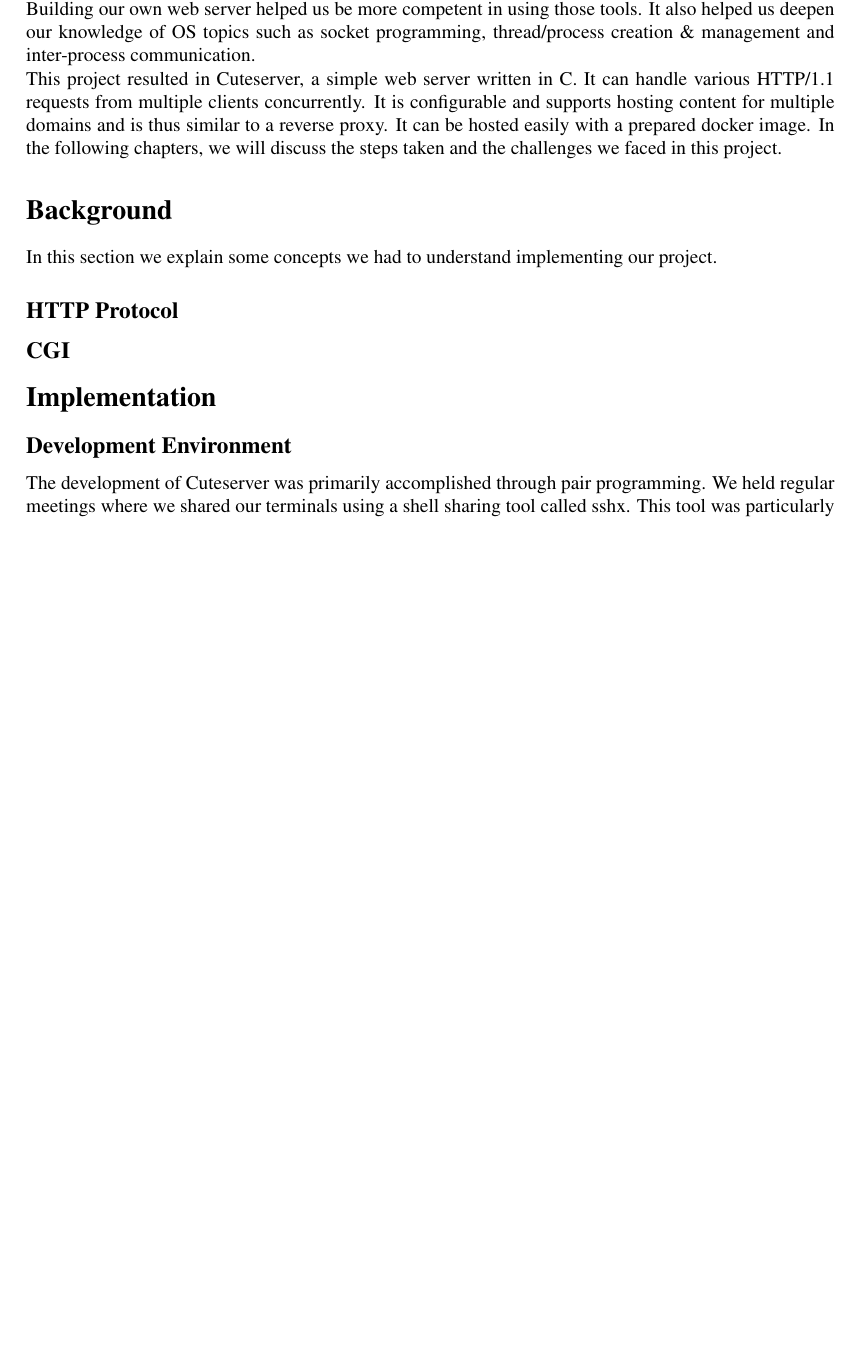
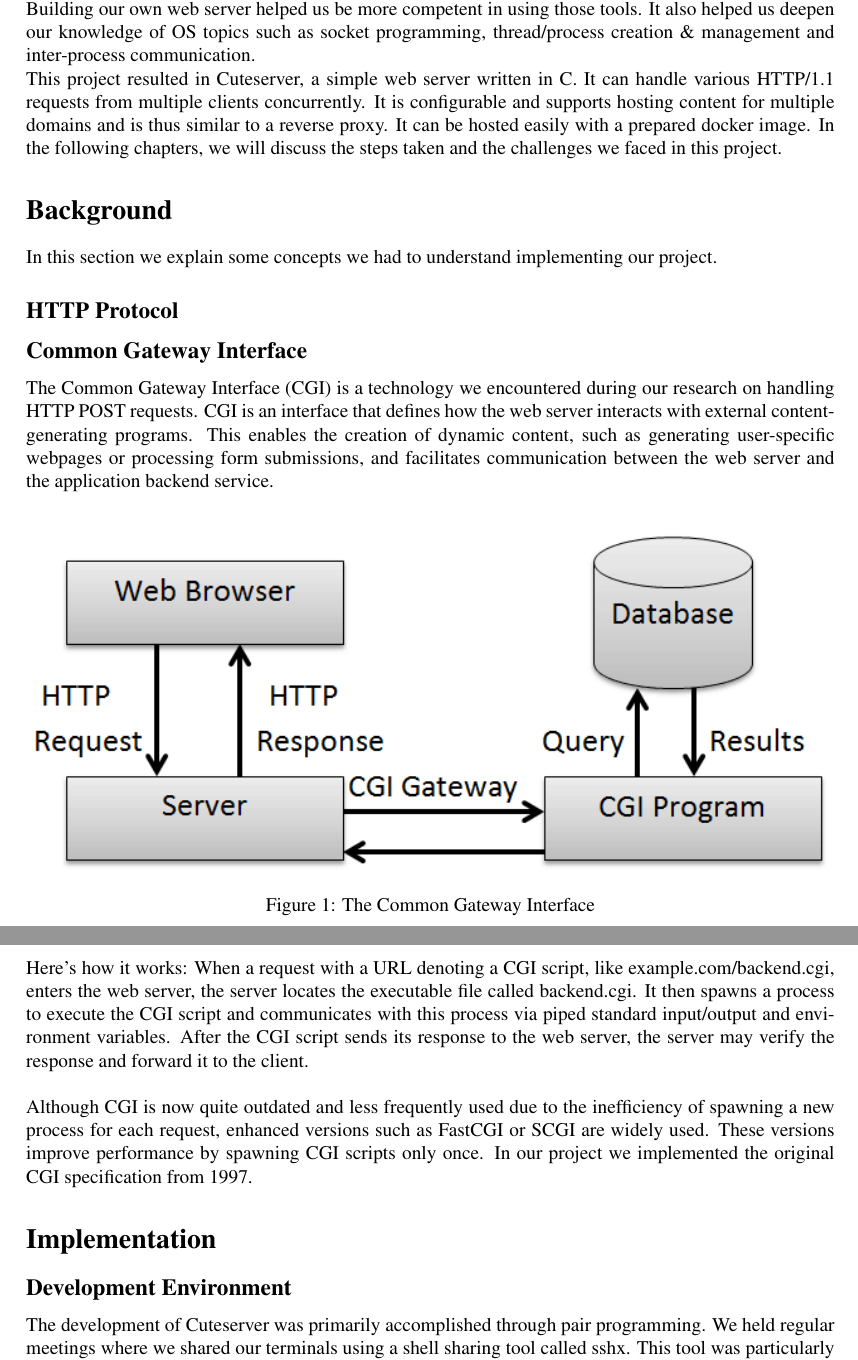
Before and after one commit to EphraimSiegfried/cuteserver, a LaTeX document (reports/final-report/main.tex, which reads reports/final-report/content/02_background.tex): part of page 1 of 3 before the commit and two parts of pages 1 and 2 of 3 after it, the two joined at a grey line, cut so that both start at the same text, the shorter picture padded with empty space. Compiled offline with pdfLaTeX.

Commit message:
add CGI explanation

```diff
--- a/reports/final-report/content/02_background.tex
+++ b/reports/final-report/content/02_background.tex
@@ -9,8 +9,19 @@ In this section we explain some concepts we had to understand implementing our p
 % structure (headers, message etc)
 % headers (keep-alive)
 
-\subsection*{CGI}
+\subsection*{Common Gateway Interface}
 % why does it need cgi ? -> POST requests, backend services
 % picture:
 % common gateway interface
 % different types of implementation: fastCGI is the standard today
+The Common Gateway Interface (CGI) is a technology we encountered during our research on handling HTTP POST requests. CGI is an interface that defines how the web server interacts with external content-generating programs. This enables the creation of dynamic content, such as generating user-specific webpages or processing form submissions, and facilitates communication between the web server and the application backend service.
+
+\begin{figure}[h]
+	\centering
+	\includegraphics[width=\textwidth]{figures/Common-Gateway-Interface.png}
+	\caption{The Common Gateway Interface}
+\end{figure}
+
+Here's how it works: When a request with a URL denoting a CGI script, like example.com/backend.cgi, enters the web server, the server locates the executable file called backend.cgi. It then spawns a process to execute the CGI script and communicates with this process via piped standard input/output and environment variables. After the CGI script sends its response to the web server, the server may verify the response and forward it to the client.\\
+
+Although CGI is now quite outdated and less frequently used due to the inefficiency of spawning a new process for each request, enhanced versions such as FastCGI or SCGI are widely used. These versions improve performance by spawning CGI scripts only once. In our project we implemented the original CGI specification from 1997.
--- a/reports/final-report/main.tex
+++ b/reports/final-report/main.tex
@@ -5,6 +5,7 @@
 \usepackage{caption}
 \usepackage{subcaption}
 \usepackage{lipsum}
+\usepackage{graphicx}
 \setlength{\parindent}{0pt}
 \title{Cuteserver: A web server written in C}
 \author{Rahel Kempf \and Ephraim Siegfried}
```
Also changed, not shown: reports/final-report/figures/Common-Gateway-Interface.png (added), reports/final-report/main.pdf.
